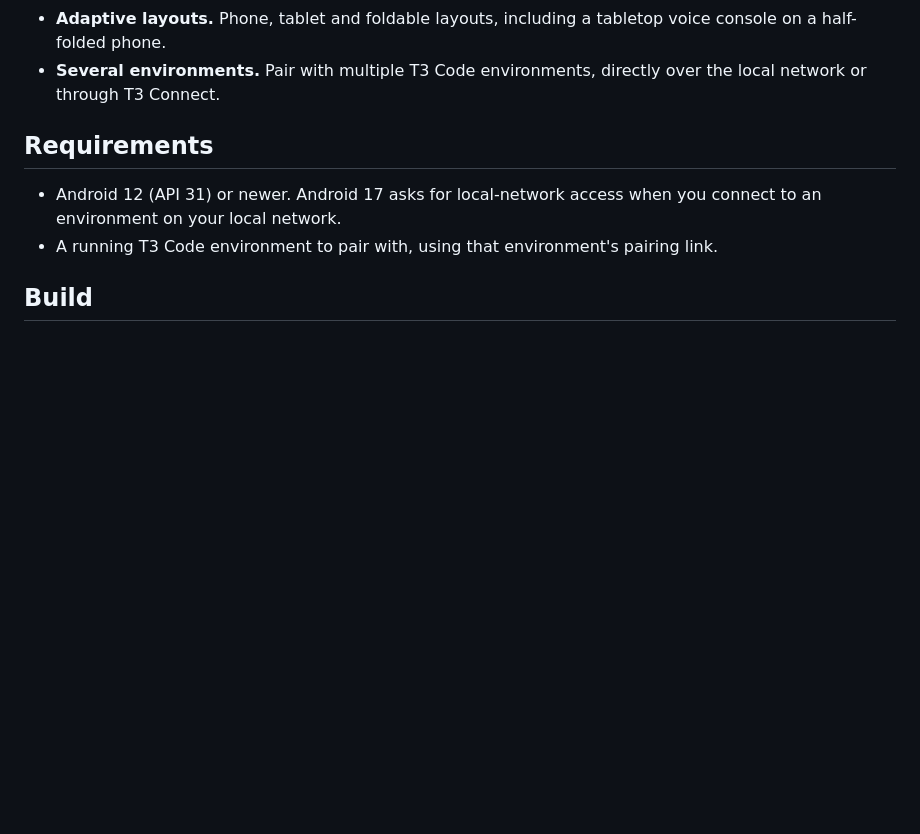
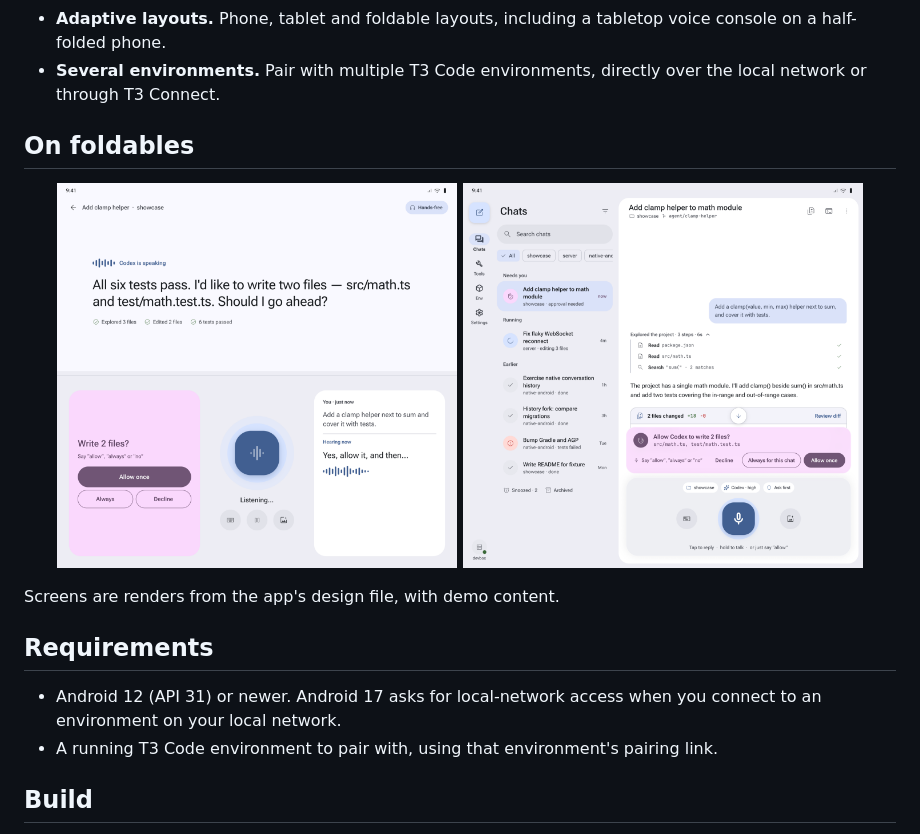
Before and after one commit to vorcigernix/teethree, a Markdown page: README.md, the part around one of its changes. GitHub-like rendering; pictures changed too: docs/screenshots/foldable-tabletop.png (added), docs/screenshots/foldable-unfolded.png (added); blank space fills up the shorter version.

```diff
--- a/README.md
+++ b/README.md
@@ -32,6 +38,15 @@ agents, answer them, and start new tasks from your phone, mostly by talking to i
   console on a half-folded phone.
 - **Several environments.** Pair with multiple T3 Code environments, directly over the
   local network or through T3 Connect.
+
+## On foldables
+
+<p align="center">
+  <img src="docs/screenshots/foldable-tabletop.png" width="400" alt="Tabletop voice console on a half-folded phone">
+  <img src="docs/screenshots/foldable-unfolded.png" width="400" alt="Chat list and conversation side by side on an unfolded phone">
+</p>
+
+Screens are renders from the app's design file, with demo content.
 
 ## Requirements
 
```
Also changed, not shown: other parts of README.md (+6 -0 lines), docs/screenshots/chats.png (added), docs/screenshots/hands-free-approval.png (added), docs/screenshots/listening.png (added).
